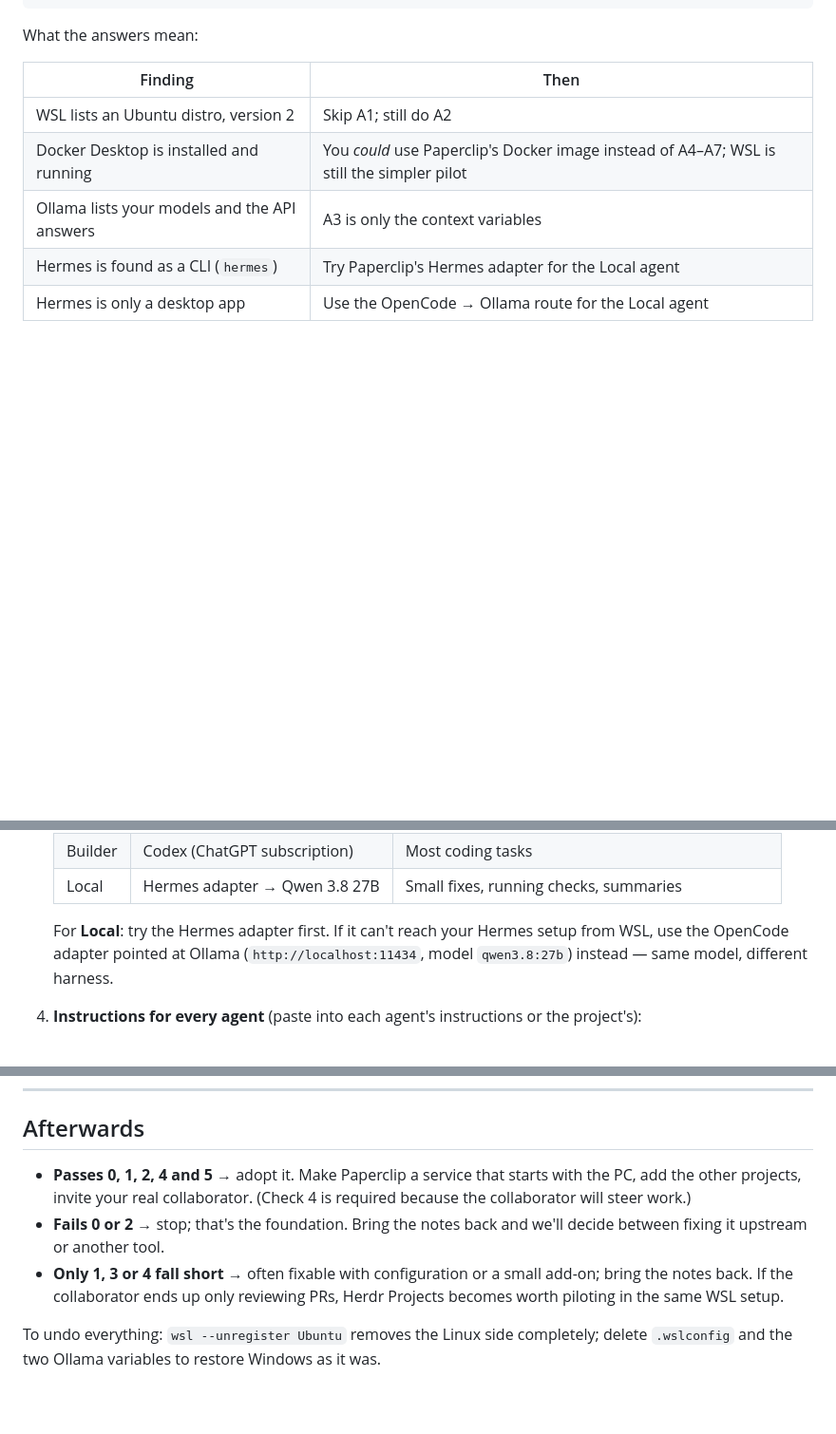
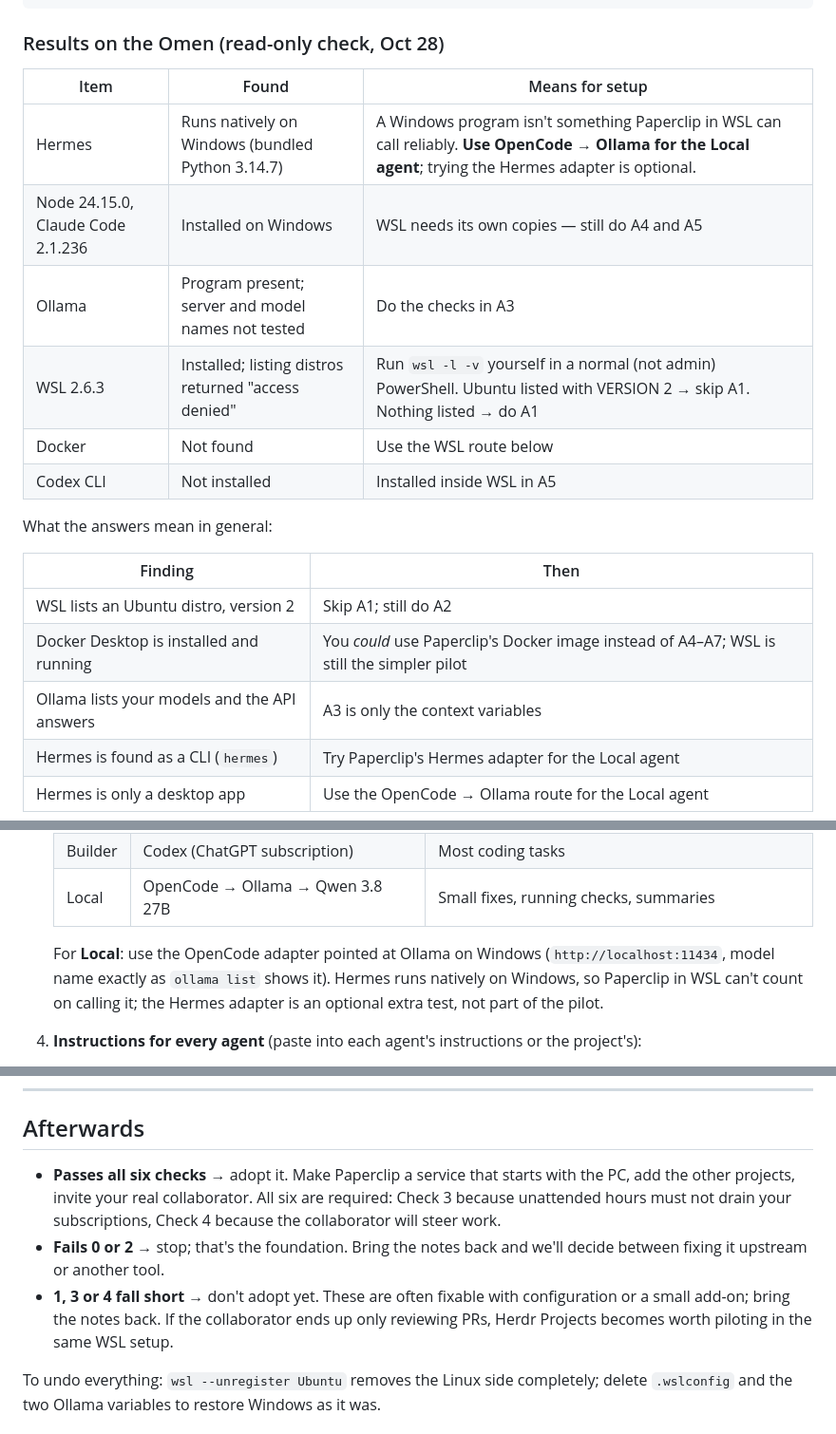
Before and after one commit to gregersonartglitch/intrepid-archive, a Markdown page: docs/PAPERCLIP-PILOT.md, 3 parts joined by grey strips. Shown at 95% size. Drawn GitHub-style; blank space fills up the shorter version.

Commit message:
Pilot guide: require all six checks; record Omen prerequisite results
Check 3 (enforced usage limits) is now required to adopt. Add the
read-only Omen findings: Hermes is Windows-native, so the Local agent
goes through OpenCode to Ollama; WSL distro state still needs a manual
wsl -l -v; no Docker, so the WSL route stands; Codex installs in WSL.

Co-Authored-By: Claude Opus 5.5 <noreply@anthropic.com>
Claude-Session: https://claude.ai/code/session_01DH3UhGgX5ViEDQNjKZukw4

````diff
--- a/docs/PAPERCLIP-PILOT.md
+++ b/docs/PAPERCLIP-PILOT.md
@@ -40,7 +40,18 @@ whether to use WSL (Part A) or an existing Docker setup, and which steps you can
 "--- Dev tools";      foreach ($c in "node","git","gh","python","claude","codex","tailscale") { $p = Get-Command $c -ErrorAction SilentlyContinue; "{0,-10} {1}" -f $c, ($(if ($p) { $p.Source } else { "not found" })) }
 ```
 
-What the answers mean:
+### Results on the Omen (read-only check, Oct 28)
+
+| Item | Found | Means for setup |
+|------|-------|-----------------|
+| Hermes | Runs natively on Windows (bundled Python 3.14.7) | A Windows program isn't something Paperclip in WSL can call reliably. **Use OpenCode → Ollama for the Local agent**; trying the Hermes adapter is optional. |
+| Node 24.15.0, Claude Code 2.1.236 | Installed on Windows | WSL needs its own copies — still do A4 and A5 |
+| Ollama | Program present; server and model names not tested | Do the checks in A3 |
+| WSL 2.6.3 | Installed; listing distros returned "access denied" | Run `wsl -l -v` yourself in a normal (not admin) PowerShell. Ubuntu listed with VERSION 2 → skip A1. Nothing listed → do A1 |
+| Docker | Not found | Use the WSL route below |
+| Codex CLI | Not installed | Installed inside WSL in A5 |
+
+What the answers mean in general:
 
 | Finding | Then |
 |---------|------|
@@ -171,11 +182,11 @@ that. One project, one lead, two workers, and **you** approve anything structura
    |-------|---------|-----|
    | Lead | Claude Code (subscription) | Morning plan, breaking work into tasks, final review |
    | Builder | Codex (ChatGPT subscription) | Most coding tasks |
-   | Local | Hermes adapter → Qwen 3.8 27B | Small fixes, running checks, summaries |
+   | Local | OpenCode → Ollama → Qwen 3.8 27B | Small fixes, running checks, summaries |
 
-   For **Local**: try the Hermes adapter first. If it can't reach your Hermes setup from WSL, use the
-   OpenCode adapter pointed at Ollama (`http://localhost:11434`, model `qwen3.8:27b`) instead — same
-   model, different harness.
+   For **Local**: use the OpenCode adapter pointed at Ollama on Windows (`http://localhost:11434`,
+   model name exactly as `ollama list` shows it). Hermes runs natively on Windows, so Paperclip in WSL
+   can't count on calling it; the Hermes adapter is an optional extra test, not part of the pilot.
 
 4. **Instructions for every agent** (paste into each agent's instructions or the project's):
    - Follow `AGENTS.md` in the repo root.
@@ -220,11 +231,13 @@ Run them in order. Note pass/fail and anything odd; that's what decides the next
 
 ## Afterwards
 
-- **Passes 0, 1, 2, 4 and 5** → adopt it. Make Paperclip a service that starts with the PC, add the other
-  projects, invite your real collaborator. (Check 4 is required because the collaborator will steer work.)
+- **Passes all six checks** → adopt it. Make Paperclip a service that starts with the PC, add the other
+  projects, invite your real collaborator. All six are required: Check 3 because unattended hours must
+  not drain your subscriptions, Check 4 because the collaborator will steer work.
 - **Fails 0 or 2** → stop; that's the foundation. Bring the notes back and we'll decide between fixing it
   upstream or another tool.
-- **Only 1, 3 or 4 fall short** → often fixable with configuration or a small add-on; bring the notes back.
+- **1, 3 or 4 fall short** → don't adopt yet. These are often fixable with configuration or a small
+  add-on; bring the notes back.
   If the collaborator ends up only reviewing PRs, Herdr Projects becomes worth piloting in the same WSL setup.
 
 To undo everything: `wsl --unregister Ubuntu` removes the Linux side completely; delete `.wslconfig`
````
